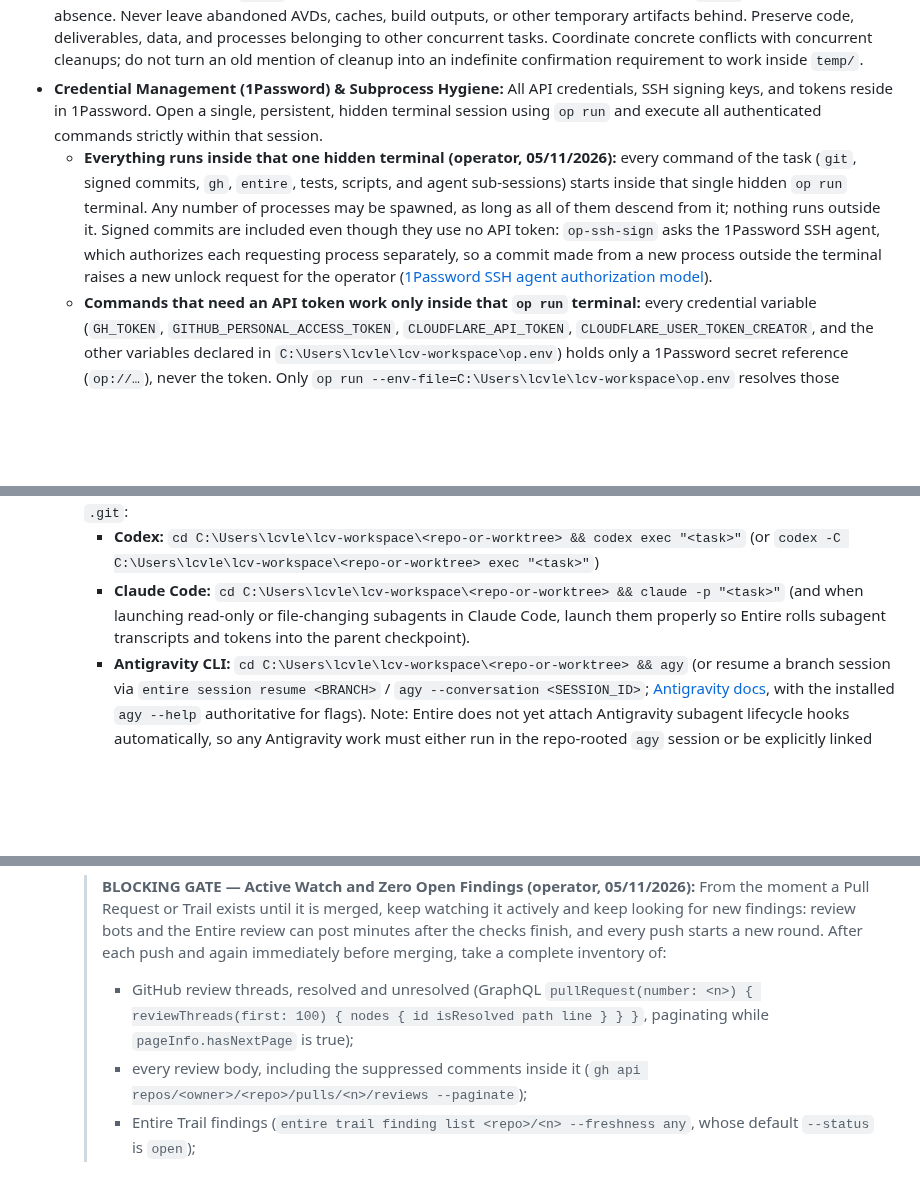
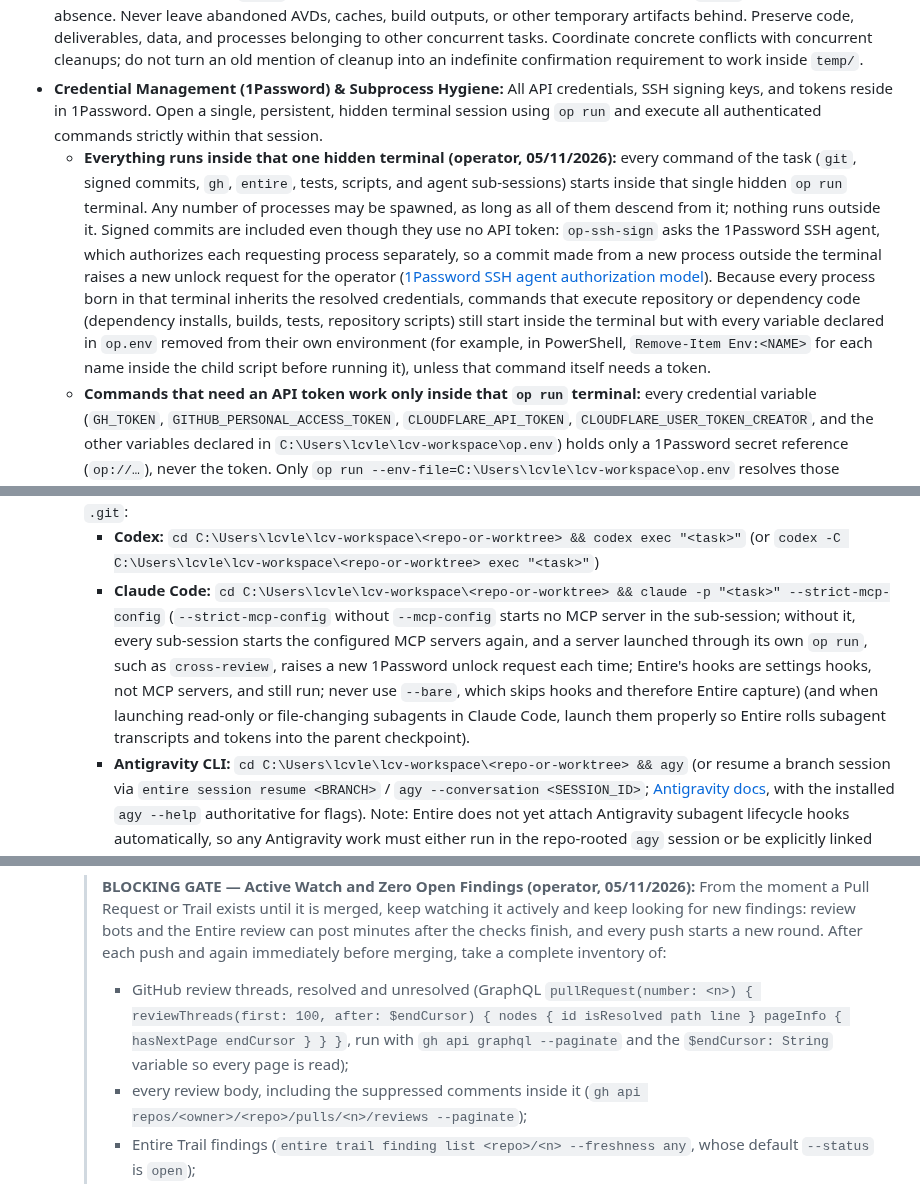
Before and after one commit to LCV-Ideas-Software/.github, a Markdown page: CLAUDE.md, 3 parts joined by grey strips. Drawn GitHub-style; blank space fills up the shorter version.

````diff
--- a/CLAUDE.md
+++ b/CLAUDE.md
@@ -84,7 +84,7 @@ Repeated by the operator on 29/08/2026, 02/09/2026, and three times on 08/09/202
 * **Figma/Canva Express Exception (18/10/2026):** Artworks, images, and designs may remain in Figma and Canva, provided they have direct references and hyperlinks in the corresponding Issues/documents with sufficient identification for easy retrieval. This does not authorize local retention of temporary files.
 * **Process Termination & Concurrent Cleanup Coordination:** Upon completing a task, identify the processes spawned by this execution that use `temp/` and terminate them when no longer needed; then delete `temp/` and verify its absence. Never leave abandoned AVDs, caches, build outputs, or other temporary artifacts behind. Preserve code, deliverables, data, and processes belonging to other concurrent tasks. Coordinate concrete conflicts with concurrent cleanups; do not turn an old mention of cleanup into an indefinite confirmation requirement to work inside `temp/`.
 * **Credential Management (1Password) & Subprocess Hygiene:** All API credentials, SSH signing keys, and tokens reside in 1Password. Open a single, persistent, hidden terminal session using `op run` and execute all authenticated commands strictly within that session.
-  * **Everything runs inside that one hidden terminal (operator, 05/11/2026):** every command of the task (`git`, signed commits, `gh`, `entire`, tests, scripts, and agent sub-sessions) starts inside that single hidden `op run` terminal. Any number of processes may be spawned, as long as all of them descend from it; nothing runs outside it. Signed commits are included even though they use no API token: `op-ssh-sign` asks the 1Password SSH agent, which authorizes each requesting process separately, so a commit made from a new process outside the terminal raises a new unlock request for the operator ([1Password SSH agent authorization model](https://www.1password.dev/ssh/agent/security)).
+  * **Everything runs inside that one hidden terminal (operator, 05/11/2026):** every command of the task (`git`, signed commits, `gh`, `entire`, tests, scripts, and agent sub-sessions) starts inside that single hidden `op run` terminal. Any number of processes may be spawned, as long as all of them descend from it; nothing runs outside it. Signed commits are included even though they use no API token: `op-ssh-sign` asks the 1Password SSH agent, which authorizes each requesting process separately, so a commit made from a new process outside the terminal raises a new unlock request for the operator ([1Password SSH agent authorization model](https://www.1password.dev/ssh/agent/security)). Because every process born in that terminal inherits the resolved credentials, commands that execute repository or dependency code (dependency installs, builds, tests, repository scripts) still start inside the terminal but with every variable declared in `op.env` removed from their own environment (for example, in PowerShell, `Remove-Item Env:<NAME>` for each name inside the child script before running it), unless that command itself needs a token.
   * **Commands that need an API token work only inside that `op run` terminal:** every credential variable (`GH_TOKEN`, `GITHUB_PERSONAL_ACCESS_TOKEN`, `CLOUDFLARE_API_TOKEN`, `CLOUDFLARE_USER_TOKEN_CREATOR`, and the other variables declared in `C:\Users\lcvle\lcv-workspace\op.env`) holds only a 1Password secret reference (`op://…`), never the token. Only `op run --env-file=C:\Users\lcvle\lcv-workspace\op.env` resolves those references into real values for the process it starts, which is how the terminal is launched (`tools/op-terminal/iniciar-terminal.ps1`). Run outside it, `gh`, `wrangler`, authenticated `curl`, `entire api`, and any other token consumer receive the literal `op://…` text and fail (`gh: Bad credentials (HTTP 401)`). That 401 is never a credential defect to investigate or work around: rerun the command through the terminal client (`python C:/Users/lcvle/lcv-workspace/github-operations/tools/op-terminal/opx.py --terminal default "<command>"`), and never call `op` directly or use anonymous API access instead (official documentation: [`op run`](https://www.1password.dev/cli/reference/commands/run), [secret references](https://www.1password.dev/cli/secret-references)).
   * That terminal is a permanent tool: its code and its run state live in `github-operations/tools/op-terminal/` (run state in the Git-ignored `tools/op-terminal/state/<name>/`), never inside any `temp/` folder, so deleting `temp/` never stops it.
 * **Subprocess and Log Hygiene:** Never log prompts, file contents, secrets, or commit messages in operational logs. Pass subprocess arguments separately; never interpolate dynamic or user-supplied strings directly into `cmd.exe`, PowerShell, or shell snippets without strict quoting/escaping.
@@ -117,7 +117,7 @@ Entire captures agent sessions (prompts, responses, tool calls, file changes, to
    * **Verify Entire & Hooks in the Target Root:** Run `entire status --detailed` and `entire agent list` inside the target repository/worktree root. If hooks for your agent are missing or stale, run `entire doctor` and ask the operator to run `entire agent add <agent-name> --force` (`antigravity`, `claude-code`, or `codex`): `entire agent-help` classifies `agent` as a command for the user to run, not the agent. In a fresh worktree, also confirm that the hook directory named by `git config core.hooksPath` exists there (for example `.husky/_`, which is Git-ignored and is created by the repository's install step); without it no Entire hook fires.
    * **Spawn a Properly Scoped Child Session Inside the Repo/Worktree Root:** When initiated from `lcv-workspace` to execute work on a specific repository or worktree, spawn a dedicated, repository-rooted execution session of the agent directly inside that repository/worktree directory so its lifecycle hooks fire natively against that repository's `.git`:
      * **Codex:** `cd C:\Users\lcvle\lcv-workspace\<repo-or-worktree> && codex exec "<task>"` (or `codex -C C:\Users\lcvle\lcv-workspace\<repo-or-worktree> exec "<task>"`)
-     * **Claude Code:** `cd C:\Users\lcvle\lcv-workspace\<repo-or-worktree> && claude -p "<task>"` (and when launching read-only or file-changing subagents in Claude Code, launch them properly so Entire rolls subagent transcripts and tokens into the parent checkpoint).
+     * **Claude Code:** `cd C:\Users\lcvle\lcv-workspace\<repo-or-worktree> && claude -p "<task>" --strict-mcp-config` (`--strict-mcp-config` without `--mcp-config` starts no MCP server in the sub-session; without it, every sub-session starts the configured MCP servers again, and a server launched through its own `op run`, such as `cross-review`, raises a new 1Password unlock request each time; Entire's hooks are settings hooks, not MCP servers, and still run; never use `--bare`, which skips hooks and therefore Entire capture) (and when launching read-only or file-changing subagents in Claude Code, launch them properly so Entire rolls subagent transcripts and tokens into the parent checkpoint).
      * **Antigravity CLI:** `cd C:\Users\lcvle\lcv-workspace\<repo-or-worktree> && agy` (or resume a branch session via `entire session resume <BRANCH>` / `agy --conversation <SESSION_ID>`; [Antigravity docs](https://antigravity.google/docs), with the installed `agy --help` authoritative for flags). Note: Entire does not yet attach Antigravity subagent lifecycle hooks automatically, so any Antigravity work must either run in the repo-rooted `agy` session or be explicitly linked via `entire session adopt` / `entire session attach` before pushing.
    * **Cross-Worktree / Parent-Folder Session Adoption (`entire session adopt`):** If a session already started in the parent workspace or in another worktree and continued into the target repository/worktree, you **must** adopt the session into the current repository/worktree *before* committing:
      ```bash
@@ -210,7 +210,7 @@ Whenever implementing changes and opening/merging a Pull Request, execute these
      If real defects or Trail findings exist, fix them, resolve the findings (`entire trail finding resolve <id> -m "fixed in <sha>"`), and re-verify until all gates and findings are clear.
 
      > **BLOCKING GATE — Active Watch and Zero Open Findings (operator, 05/11/2026):** From the moment a Pull Request or Trail exists until it is merged, keep watching it actively and keep looking for new findings: review bots and the Entire review can post minutes after the checks finish, and every push starts a new round. After each push and again immediately before merging, take a complete inventory of:
-     > * GitHub review threads, resolved and unresolved (GraphQL `pullRequest(number: <n>) { reviewThreads(first: 100) { nodes { id isResolved path line } } }`, paginating while `pageInfo.hasNextPage` is true);
+     > * GitHub review threads, resolved and unresolved (GraphQL `pullRequest(number: <n>) { reviewThreads(first: 100, after: $endCursor) { nodes { id isResolved path line } pageInfo { hasNextPage endCursor } } }`, run with `gh api graphql --paginate` and the `$endCursor: String` variable so every page is read);
      > * every review body, including the suppressed comments inside it (`gh api repos/<owner>/<repo>/pulls/<n>/reviews --paginate`);
      > * Entire Trail findings (`entire trail finding list <repo>/<n> --freshness any`, whose default `--status` is `open`);
      > * open diff threads of the linked Linear review;
````
Also changed, not shown: other parts of CLAUDE.md (+1 -1 lines), AGENTS.md (+4 -4 lines).
